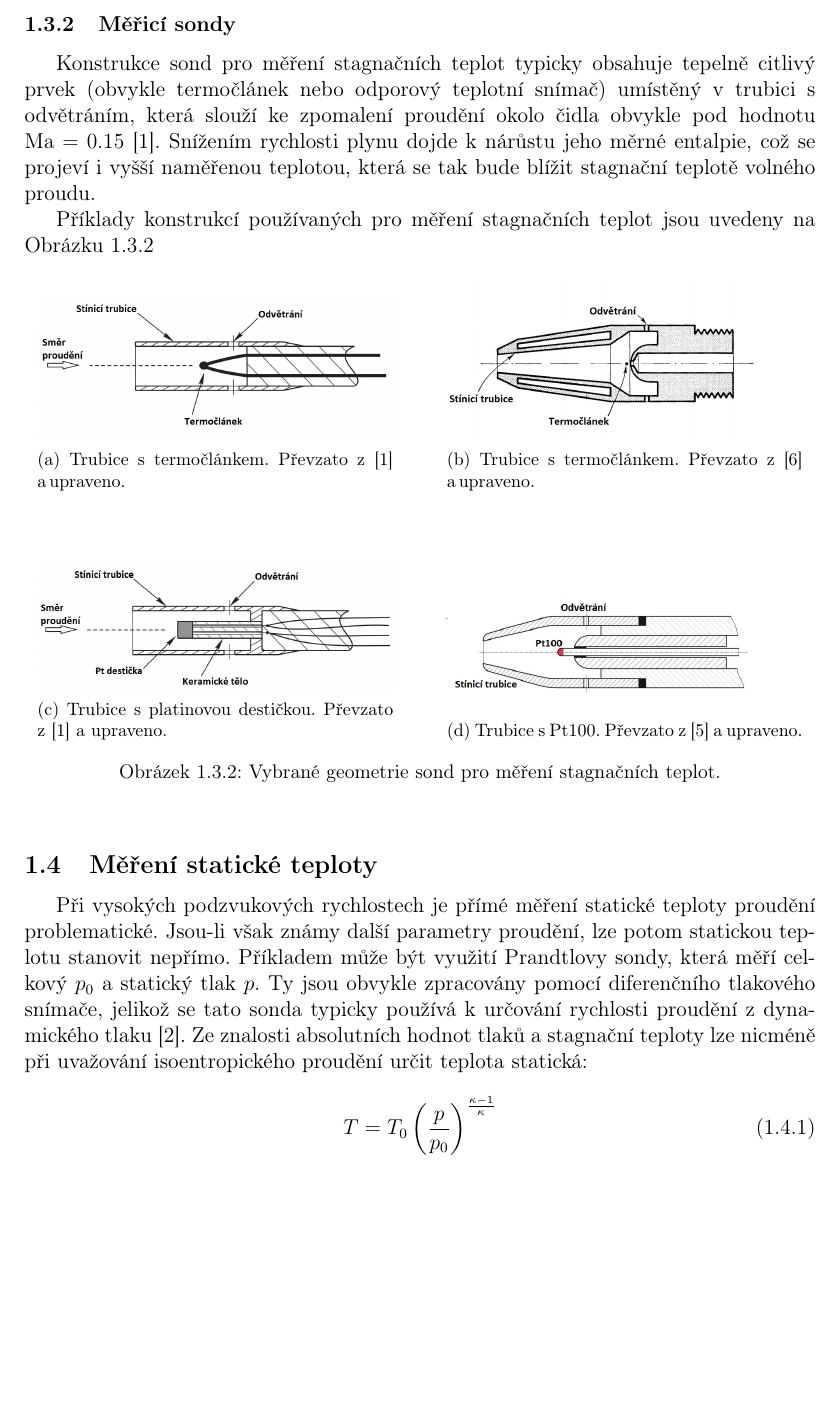
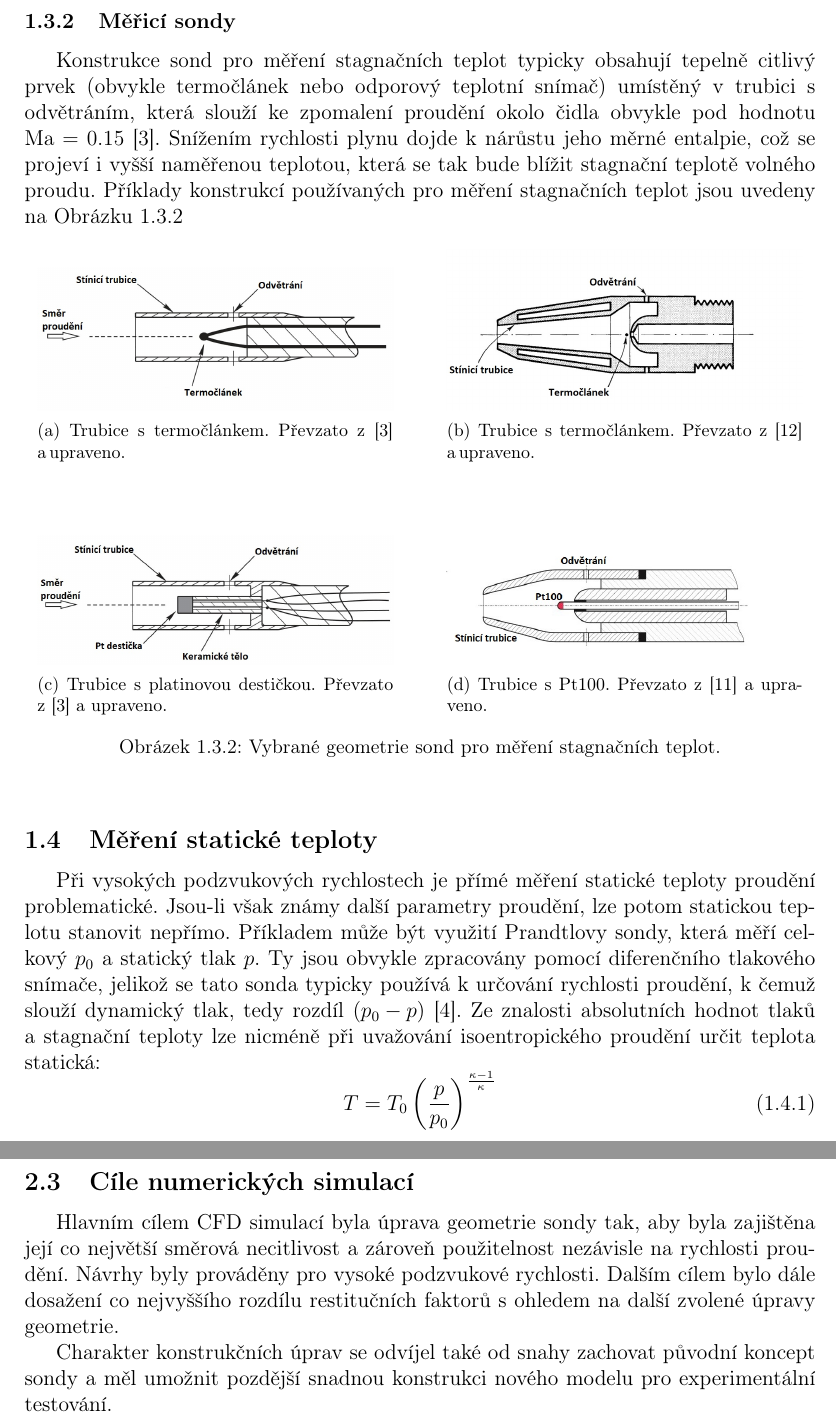
Before and after one commit to JosefKrubner/Diplomka, a LaTeX document (main.tex, which reads 101_Mereni_teplot.tex): part of page 13 of 13 before the commit and two parts of pages 16 and 19 of 70 after it, the two joined at a grey line, cut so that both start at the same text, the shorter picture padded with empty space. Compiled offline with pdfLaTeX.

Commit message:
Dokončení kap 1

```diff
--- a/101_Mereni_teplot.tex
+++ b/101_Mereni_teplot.tex
@@ -63,9 +63,7 @@
             \end{figure}
 
         \subsubsection{Měřicí sondy}
-            Konstrukce sond pro měření stagnačních teplot typicky obsahuje tepelně citlivý prvek (obvykle termočlánek nebo odporový teplotní snímač) umístěný v trubici s odvětráním, která slouží ke zpomalení proudění okolo čidla obvykle pod hodnotu \linebreak $\Ma = 0.15$ \cite{Bonham2013}. Snížením rychlosti plynu dojde k nárůstu jeho měrné entalpie, což se projeví i vyšší naměřenou teplotou, která se tak bude blížit stagnační teplotě volného proudu.
-
-            Příklady konstrukcí používaných pro měření stagnačních teplot jsou uvedeny na Obrázku \ref{fig:konstrukce-mereni-T0}
+            Konstrukce sond pro měření stagnačních teplot typicky obsahují tepelně citlivý prvek (obvykle termočlánek nebo odporový teplotní snímač) umístěný v trubici s odvětráním, která slouží ke zpomalení proudění okolo čidla obvykle pod hodnotu \linebreak $\Ma = 0.15$ \cite{Bonham2013}. Snížením rychlosti plynu dojde k nárůstu jeho měrné entalpie, což se projeví i vyšší naměřenou teplotou, která se tak bude blížit stagnační teplotě volného proudu. Příklady konstrukcí používaných pro měření stagnačních teplot jsou uvedeny na Obrázku \ref{fig:konstrukce-mereni-T0}
 
             \begin{figure}[ht!]
                 \centering
@@ -95,7 +93,7 @@
             \end{figure}
 
     \subsection{Měření statické teploty}
-        Při vysokých podzvukových rychlostech je přímé měření statické teploty proudění problematické. Jsou-li však známy další parametry proudění, lze potom statickou teplotu stanovit nepřímo. Příkladem může být využití Prandtlovy sondy, která měří celkový $p_0$ a statický tlak $p$. Ty jsou obvykle zpracovány pomocí diferenčního tlakového snímače, jelikož se tato sonda typicky používá k určování rychlosti proudění z dynamického tlaku \cite{Houghton2013}. Ze znalosti absolutních hodnot tlaků a stagnační teploty lze nicméně při uvažování isoentropického proudění určit teplota statická:
+        Při vysokých podzvukových rychlostech je přímé měření statické teploty proudění problematické. Jsou-li však známy další parametry proudění, lze potom statickou teplotu stanovit nepřímo. Příkladem může být využití Prandtlovy sondy, která měří celkový $p_0$ a statický tlak $p$. Ty jsou obvykle zpracovány pomocí diferenčního tlakového snímače, jelikož se tato sonda typicky používá k určování rychlosti proudění, k čemuž slouží dynamický tlak, tedy rozdíl $\brac{p_0 - p}$ \cite{Houghton2013}. Ze znalosti absolutních hodnot tlaků a stagnační teploty lze nicméně při uvažování isoentropického proudění určit teplota statická:
         \begin{equation}
             T = T_0 \brac{\frac{p}{p_0}} ^{\frac{\kappa - 1}{\kappa}}
         \end{equation}
--- a/main.tex
+++ b/main.tex
@@ -12,16 +12,5 @@
         \newpage
     \input{101_Mereni_teplot.tex}
         \newpage
-    % \input{201_DRTA_sonda.tex}
-    %     \clearpage
-    % \input{301_Vypocetni_model.tex}
-    %     \newpage
-    % \input{401_Simulace_konstrukcnich_uprav.tex}
-    %     \newpage
-    % \input{501_Finalni_geometrie.tex}
-    %     \newpage
-    % \input{ZAVER.tex}
-    %     \newpage
-    % \input{901_literatura}
-    %     \newpage
-    % \input{902_prilohy}
+    \input{201_DRTA_sonda.tex}
+        \clearpage
```
Also changed, not shown: main.pdf, 101_Mereni_teplot.tex (2 more changed lines), main.tex (11 more changed lines), 3 other files.
